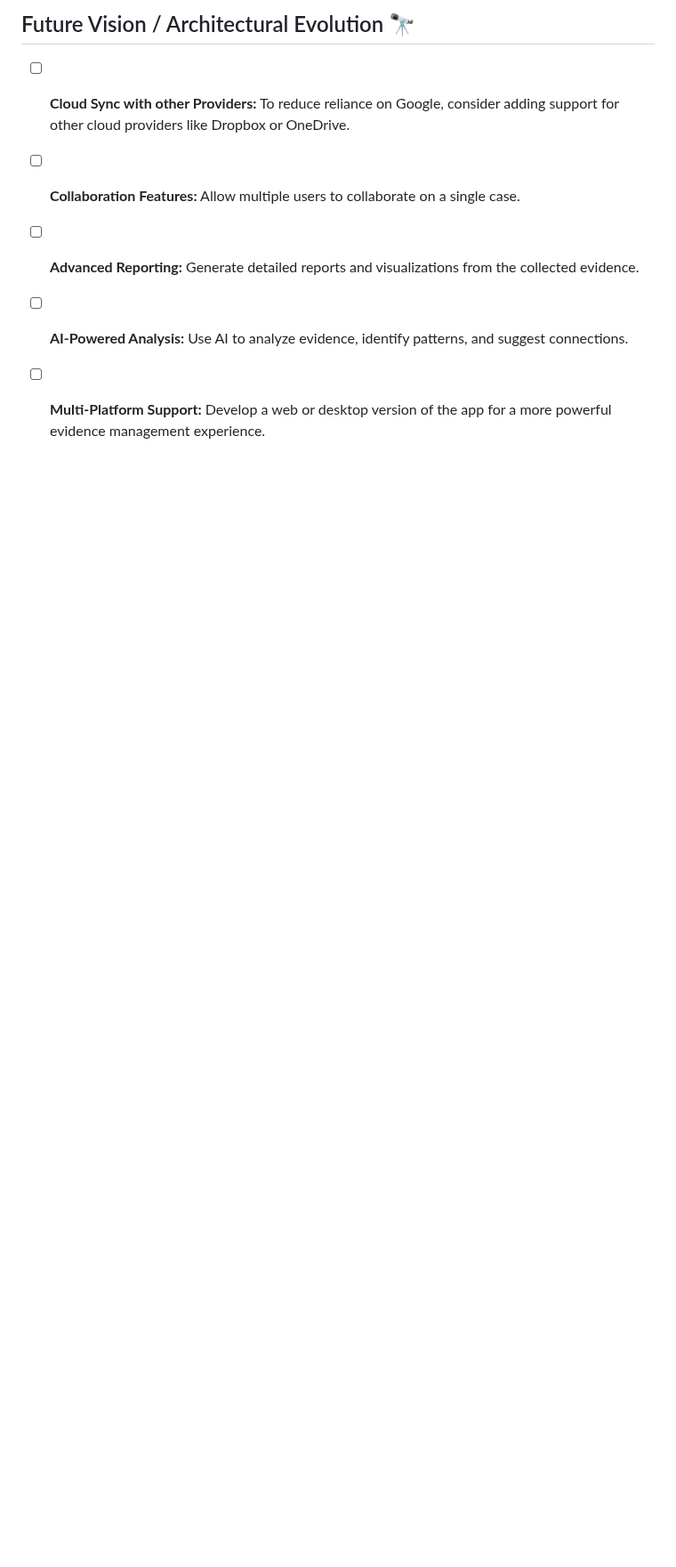
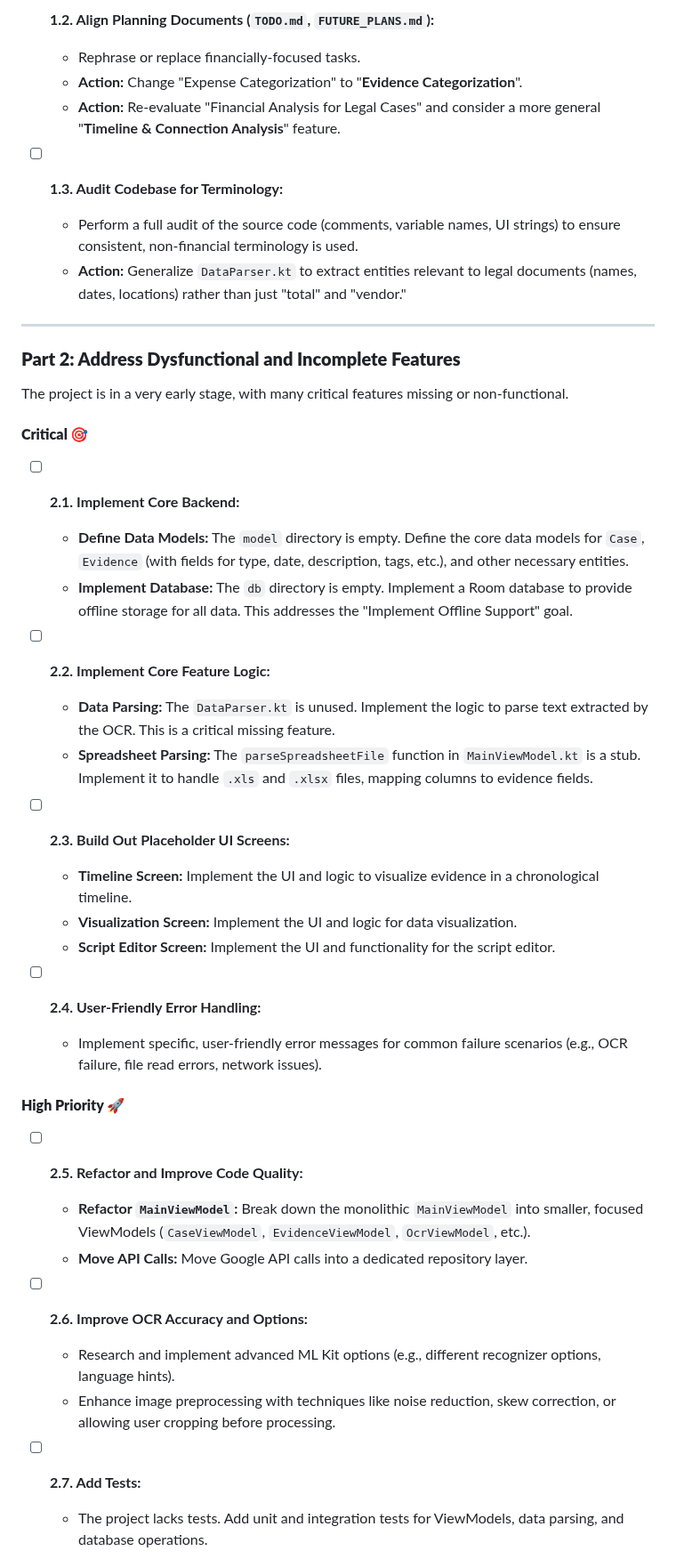
Before and after one commit to HereLiesAz/TheLexorcist, a Markdown page: TODO.md, the part around one of its changes. Shown at 89% size. Rendered like a GitHub page; blank space fills up the shorter version.

```diff
--- a/TODO.md
+++ b/TODO.md
@@ -37,7 +14,47 @@ This document outlines the tasks and improvements for The Lexorcist application,
 
-## Future Vision / Architectural Evolution 🔭
-- [ ] **Cloud Sync with other Providers:** To reduce reliance on Google, consider adding support for other cloud providers like Dropbox or OneDrive.
-- [ ] **Collaboration Features:** Allow multiple users to collaborate on a single case.
-- [ ] **Advanced Reporting:** Generate detailed reports and visualizations from the collected evidence.
-- [ ] **AI-Powered Analysis:** Use AI to analyze evidence, identify patterns, and suggest connections.
-- [ ] **Multi-Platform Support:** Develop a web or desktop version of the app for a more powerful evidence management experience.
+- [ ] **1.2. Align Planning Documents (`TODO.md`, `FUTURE_PLANS.md`):**
+    - Rephrase or replace financially-focused tasks.
+    - **Action:** Change "Expense Categorization" to "**Evidence Categorization**".
+    - **Action:** Re-evaluate "Financial Analysis for Legal Cases" and consider a more general "**Timeline & Connection Analysis**" feature.
+
+- [ ] **1.3. Audit Codebase for Terminology:**
+    - Perform a full audit of the source code (comments, variable names, UI strings) to ensure consistent, non-financial terminology is used.
+    - **Action:** Generalize `DataParser.kt` to extract entities relevant to legal documents (names, dates, locations) rather than just "total" and "vendor."
+
+---
+
+### **Part 2: Address Dysfunctional and Incomplete Features**
+
+The project is in a very early stage, with many critical features missing or non-functional.
+
+#### **Critical 🎯**
+
+- [ ] **2.1. Implement Core Backend:**
+    - **Define Data Models:** The `model` directory is empty. Define the core data models for `Case`, `Evidence` (with fields for type, date, description, tags, etc.), and other necessary entities.
+    - **Implement Database:** The `db` directory is empty. Implement a Room database to provide offline storage for all data. This addresses the "Implement Offline Support" goal.
+
+- [ ] **2.2. Implement Core Feature Logic:**
+    - **Data Parsing:** The `DataParser.kt` is unused. Implement the logic to parse text extracted by the OCR. This is a critical missing feature.
+    - **Spreadsheet Parsing:** The `parseSpreadsheetFile` function in `MainViewModel.kt` is a stub. Implement it to handle `.xls` and `.xlsx` files, mapping columns to evidence fields.
+
+- [ ] **2.3. Build Out Placeholder UI Screens:**
+    - **Timeline Screen:** Implement the UI and logic to visualize evidence in a chronological timeline.
+    - **Visualization Screen:** Implement the UI and logic for data visualization.
+    - **Script Editor Screen:** Implement the UI and functionality for the script editor.
+
+- [ ] **2.4. User-Friendly Error Handling:**
+    - Implement specific, user-friendly error messages for common failure scenarios (e.g., OCR failure, file read errors, network issues).
+
+#### **High Priority 🚀**
+
+- [ ] **2.5. Refactor and Improve Code Quality:**
+    - **Refactor `MainViewModel`:** Break down the monolithic `MainViewModel` into smaller, focused ViewModels (`CaseViewModel`, `EvidenceViewModel`, `OcrViewModel`, etc.).
+    - **Move API Calls:** Move Google API calls into a dedicated repository layer.
+
+- [ ] **2.6. Improve OCR Accuracy and Options:**
+    - Research and implement advanced ML Kit options (e.g., different recognizer options, language hints).
+    - Enhance image preprocessing with techniques like noise reduction, skew correction, or allowing user cropping before processing.
+
+- [ ] **2.7. Add Tests:**
+    - The project lacks tests. Add unit and integration tests for ViewModels, data parsing, and database operations.
+
```
Also changed, not shown: other parts of TODO.md (+36 -31 lines).
